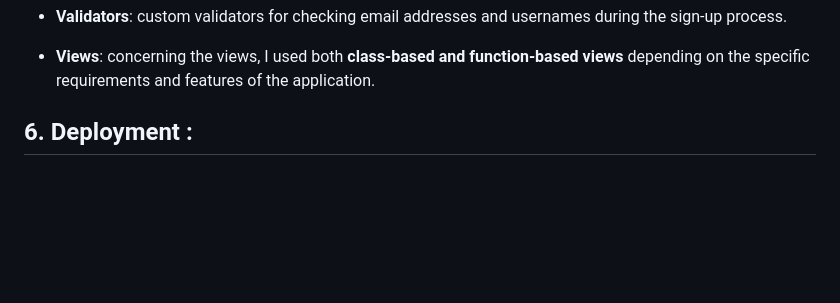
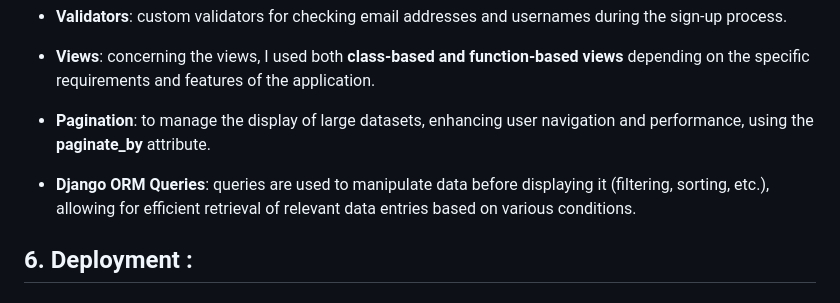
Before and after one commit to MEDLAO/Price-Comparison-Website-Django, a Markdown page: README.md, the part around the change. GitHub-like rendering; blank space fills up the shorter version.

Commit message:
Update Django application section in README

```diff
--- a/README.md
+++ b/README.md
@@ -149,6 +149,10 @@ of the Django application, including models, views, URLs, and templates.
 process.
 * **Views**: concerning the views, I used both **class-based and function-based views** depending
 on the specific requirements and features of the application.
+* **Pagination**: to manage the display of large datasets, enhancing user navigation
+and performance, using the **paginate_by** attribute.
+* **Django ORM Queries**: queries are used to manipulate data before displaying it
+(filtering, sorting, etc.), allowing for efficient retrieval of relevant data entries based on various conditions.
 
 
 ## 6. Deployment :
```
